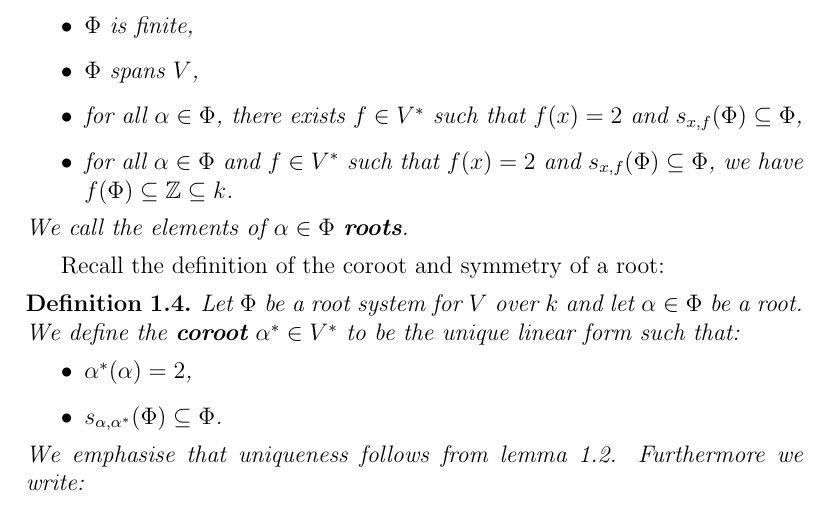
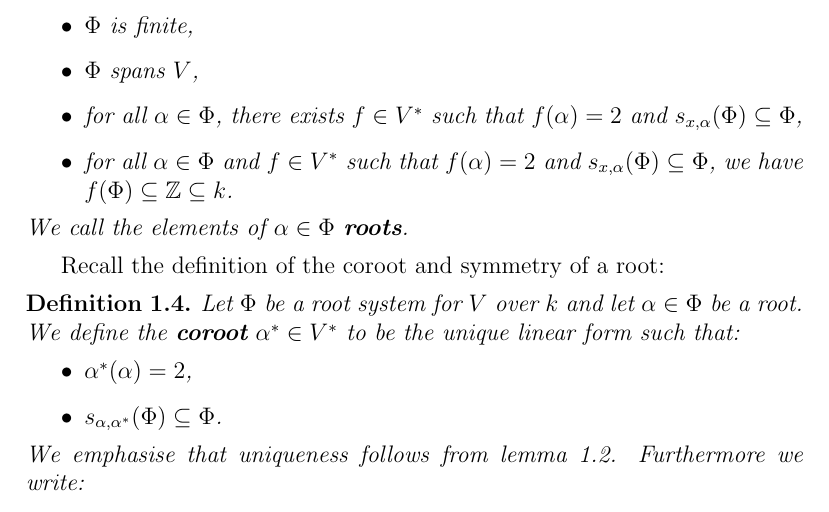
Before and after one commit to DeeproChoudhury/root-data, a LaTeX paper (docs/notes-2023-03-04.tex): part of page 2 of 3, cut so that both start at the same text. Compiled offline with pdfLaTeX.

Commit message:
Minor corrections to definition of root system

```diff
--- a/docs/notes-2023-03-04.tex
+++ b/docs/notes-2023-03-04.tex
@@ -49,10 +49,10 @@ Recall the definition of a root system:
   \begin{itemize}
     \item $\Phi$ is finite,
     \item $\Phi$ spans $V$,
-    \item for all $\alpha \in \Phi$, there exists $f \in V^*$ such that $f(x) = 2$ and
-    $s_{x, f}(\Phi) \subseteq \Phi$,
-    \item for all $\alpha \in \Phi$ and $f \in V^*$ such that $f(x) = 2$ and
-    $s_{x, f}(\Phi) \subseteq \Phi$, we have $f(\Phi) \subseteq \mathbb{Z} \subseteq k$.
+    \item for all $\alpha \in \Phi$, there exists $f \in V^*$ such that $f(\alpha) = 2$ and
+    $s_{x, \alpha}(\Phi) \subseteq \Phi$,
+    \item for all $\alpha \in \Phi$ and $f \in V^*$ such that $f(\alpha) = 2$ and
+    $s_{x, \alpha}(\Phi) \subseteq \Phi$, we have $f(\Phi) \subseteq \mathbb{Z} \subseteq k$.
   \end{itemize}
   We call the elements of $\alpha \in \Phi$ \textbf{roots}.
 \end{definition}
```
Also changed, not shown: docs/notes-2023-03-04.pdf, 3 other files.
